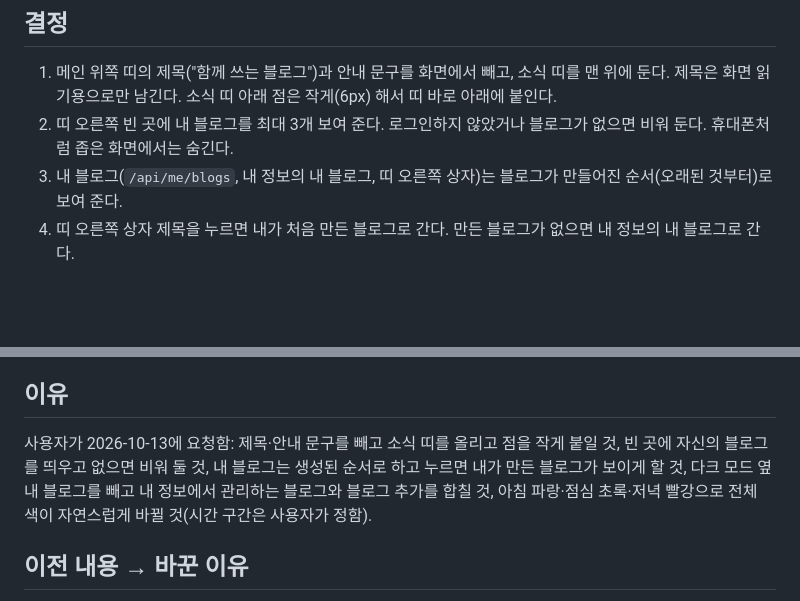
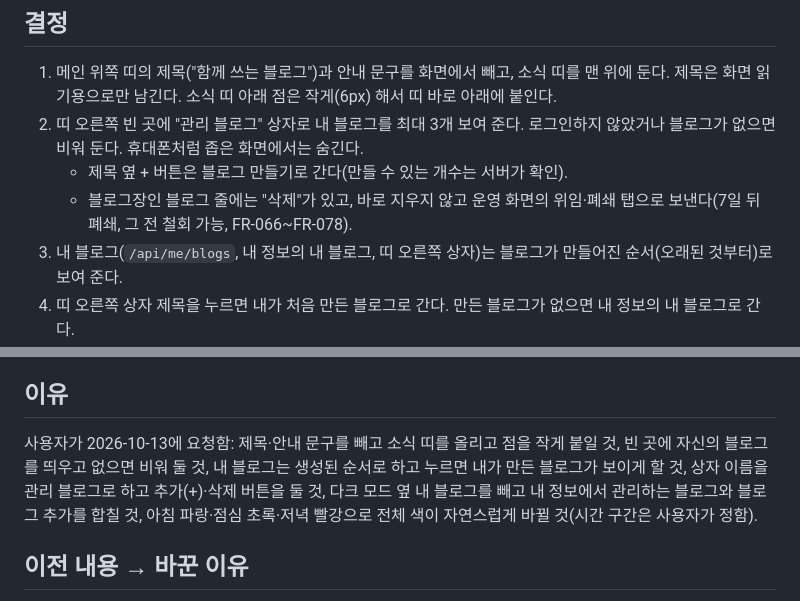
Before and after one commit to b-bine-blog/b-bine-blog, a Markdown page: docs/03-decisions/D-117.md, 2 parts joined by grey strips. GitHub-like rendering; blank space fills up the shorter version.

Commit message:
docs: D-117 관리 블로그 상자 [skip ci]
Co-Authored-By: Claude Opus 5.5 (1M context) <noreply@anthropic.com>
Claude-Session: https://claude.ai/code/session_019Vb8HvN1w7aCh1FhFDLzpU

```diff
--- a/docs/03-decisions/D-117.md
+++ b/docs/03-decisions/D-117.md
@@ -6,7 +6,9 @@
 
 ## 결정
 1. 메인 위쪽 띠의 제목("함께 쓰는 블로그")과 안내 문구를 화면에서 빼고, 소식 띠를 맨 위에 둔다. 제목은 화면 읽기용으로만 남긴다. 소식 띠 아래 점은 작게(6px) 해서 띠 바로 아래에 붙인다.
-2. 띠 오른쪽 빈 곳에 내 블로그를 최대 3개 보여 준다. 로그인하지 않았거나 블로그가 없으면 비워 둔다. 휴대폰처럼 좁은 화면에서는 숨긴다.
+2. 띠 오른쪽 빈 곳에 "관리 블로그" 상자로 내 블로그를 최대 3개 보여 준다. 로그인하지 않았거나 블로그가 없으면 비워 둔다. 휴대폰처럼 좁은 화면에서는 숨긴다.
+   - 제목 옆 + 버튼은 블로그 만들기로 간다(만들 수 있는 개수는 서버가 확인).
+   - 블로그장인 블로그 줄에는 "삭제"가 있고, 바로 지우지 않고 운영 화면의 위임·폐쇄 탭으로 보낸다(7일 뒤 폐쇄, 그 전 철회 가능, FR-066~FR-078).
 3. 내 블로그(`/api/me/blogs`, 내 정보의 내 블로그, 띠 오른쪽 상자)는 블로그가 만들어진 순서(오래된 것부터)로 보여 준다.
 4. 띠 오른쪽 상자 제목을 누르면 내가 처음 만든 블로그로 간다. 만든 블로그가 없으면 내 정보의 내 블로그로 간다.
 5. 머리 메뉴(다크 모드 옆)의 "내 블로그" 링크를 뺀다. 운영·참여하는 블로그 목록과 "블로그 만들기"는 내 정보 화면(`/me/index.html#blogs`)에 합친다. 예전 주소 `/me/blogs.html`은 그쪽으로 보낸다. 블로그가 없을 때 프로필 메뉴의 "블로그 만들기"(D-109)는 그대로 둔다.
@@ -17,7 +19,7 @@
    - 서버 작업은 없다(`theme.js`, `base.css`). 확인용으로 주소에 `?hour=14`를 붙이면 그 시각의 색을 보여 준다.
 
 ## 이유
-사용자가 2026-10-13에 요청함: 제목·안내 문구를 빼고 소식 띠를 올리고 점을 작게 붙일 것, 빈 곳에 자신의 블로그를 띄우고 없으면 비워 둘 것, 내 블로그는 생성된 순서로 하고 누르면 내가 만든 블로그가 보이게 할 것, 다크 모드 옆 내 블로그를 빼고 내 정보에서 관리하는 블로그와 블로그 추가를 합칠 것, 아침 파랑·점심 초록·저녁 빨강으로 전체 색이 자연스럽게 바뀔 것(시간 구간은 사용자가 정함).
+사용자가 2026-10-13에 요청함: 제목·안내 문구를 빼고 소식 띠를 올리고 점을 작게 붙일 것, 빈 곳에 자신의 블로그를 띄우고 없으면 비워 둘 것, 내 블로그는 생성된 순서로 하고 누르면 내가 만든 블로그가 보이게 할 것, 상자 이름을 관리 블로그로 하고 추가(+)·삭제 버튼을 둘 것, 다크 모드 옆 내 블로그를 빼고 내 정보에서 관리하는 블로그와 블로그 추가를 합칠 것, 아침 파랑·점심 초록·저녁 빨강으로 전체 색이 자연스럽게 바뀔 것(시간 구간은 사용자가 정함).
 
 ## 이전 내용 → 바꾼 이유
 - D-116 1번 "소개 문구 아래에 소식 한 줄" → 소개 문구를 빼고 소식 띠를 맨 위로(사용자 요청).
```
